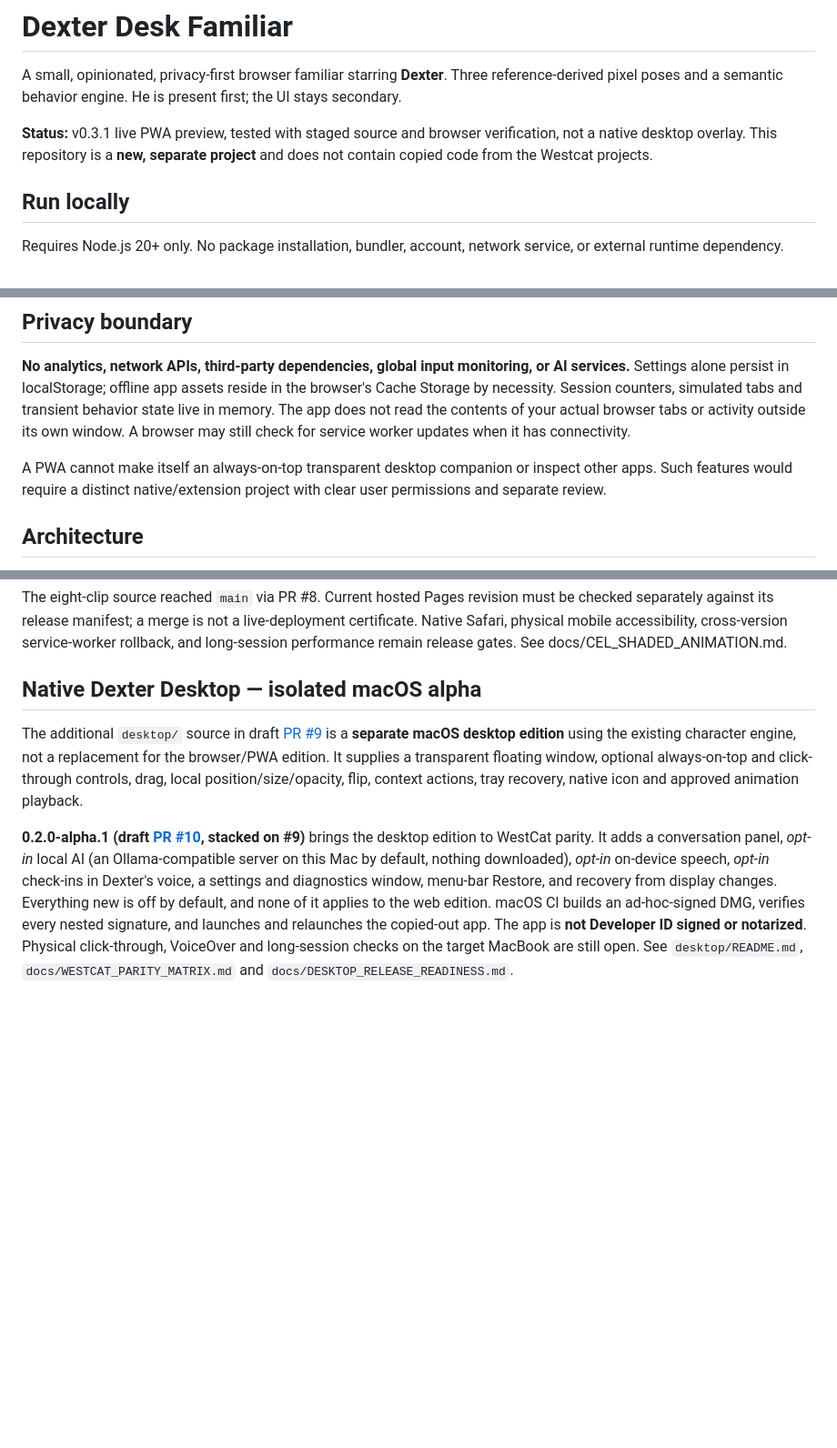
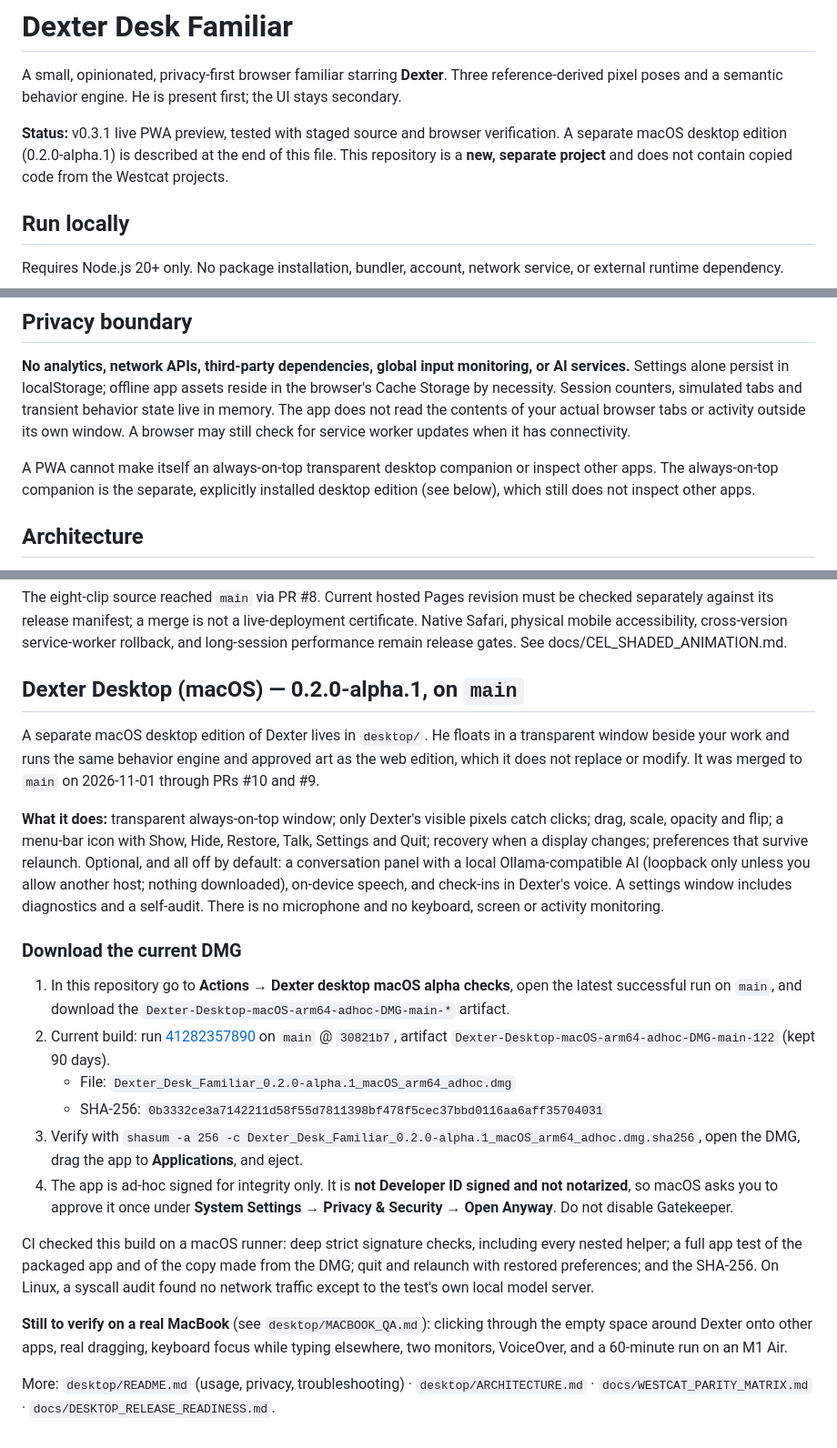
Before and after one commit to westkitty/Dexter_Desk_Familiar, a Markdown page: README.md, 3 parts joined by grey strips. Shown at 91% size. Drawn GitHub-style; blank space fills up the shorter version.

Commit message:
docs: record desktop 0.2.0-alpha.1 on main and its verified DMG
- README: desktop edition section with download steps, current DMG
  SHA-256 0b3332ce…4031 (run 41282357890 on main @ 30821b7), Gatekeeper
  guidance and outstanding physical checks; status lines updated
- OPERATIONAL_STATE and release readiness: merges, green main CI, Pages
  redeploy with unchanged web bytes, superseded PR artifact

Co-Authored-By: Claude Opus 5.5 <noreply@anthropic.com>
Claude-Session: https://claude.ai/code/session_01SToFT9arsdxvaLdMS9yRgg

```diff
--- a/README.md
+++ b/README.md
@@ -2,7 +2,7 @@
 
 A small, opinionated, privacy-first browser familiar starring **Dexter**. Three reference-derived pixel poses and a semantic behavior engine. He is present first; the UI stays secondary.
 
-**Status:** v0.3.1 live PWA preview, tested with staged source and browser verification, not a native desktop overlay. This repository is a **new, separate project** and does not contain copied code from the Westcat projects.
+**Status:** v0.3.1 live PWA preview, tested with staged source and browser verification. A separate macOS desktop edition (0.2.0-alpha.1) is described at the end of this file. This repository is a **new, separate project** and does not contain copied code from the Westcat projects.
 
 ## Run locally
 
@@ -29,7 +29,7 @@ The app itself is static. \`index.html\` also opens for a quick visual preview,
 
 **No analytics, network APIs, third-party dependencies, global input monitoring, or AI services.** Settings alone persist in localStorage; offline app assets reside in the browser's Cache Storage by necessity. Session counters, simulated tabs and transient behavior state live in memory. The app does not read the contents of your actual browser tabs or activity outside its own window. A browser may still check for service worker updates when it has connectivity.
 
-A PWA cannot make itself an always-on-top transparent desktop companion or inspect other apps. Such features would require a distinct native/extension project with clear user permissions and separate review.
+A PWA cannot make itself an always-on-top transparent desktop companion or inspect other apps. The always-on-top companion is the separate, explicitly installed desktop edition (see below), which still does not inspect other apps.
 
 ## Architecture
 
@@ -89,8 +89,23 @@ Select "Follow state" or inspect any one clip directly. The renderer enforces mu
 
 The eight-clip source reached `main` via PR #8. Current hosted Pages revision must be checked separately against its release manifest; a merge is not a live-deployment certificate. Native Safari, physical mobile accessibility, cross-version service-worker rollback, and long-session performance remain release gates. See docs/CEL_SHADED_ANIMATION.md.
 
-## Native Dexter Desktop — isolated macOS alpha
+## Dexter Desktop (macOS) — 0.2.0-alpha.1, on `main`
 
-The additional `desktop/` source in draft [PR #9](https://github.com/westkitty/Dexter_Desk_Familiar/pull/9) is a **separate macOS desktop edition** using the existing character engine, not a replacement for the browser/PWA edition. It supplies a transparent floating window, optional always-on-top and click-through controls, drag, local position/size/opacity, flip, context actions, tray recovery, native icon and approved animation playback.
+A separate macOS desktop edition of Dexter lives in `desktop/`. He floats in a transparent window beside your work and runs the same behavior engine and approved art as the web edition, which it does not replace or modify. It was merged to `main` on 2026-11-01 through PRs #10 and #9.
 
-**0.2.0-alpha.1 (draft [PR #10](https://github.com/westkitty/Dexter_Desk_Familiar/pull/10), stacked on #9)** brings the desktop edition to WestCat parity. It adds a conversation panel, *opt-in* local AI (an Ollama-compatible server on this Mac by default, nothing downloaded), *opt-in* on-device speech, *opt-in* check-ins in Dexter's voice, a settings and diagnostics window, menu-bar Restore, and recovery from display changes. Everything new is off by default, and none of it applies to the web edition. macOS CI builds an ad-hoc-signed DMG, verifies every nested signature, and launches and relaunches the copied-out app. The app is **not Developer ID signed or notarized**. Physical click-through, VoiceOver and long-session checks on the target MacBook are still open. See `desktop/README.md`, `docs/WESTCAT_PARITY_MATRIX.md` and `docs/DESKTOP_RELEASE_READINESS.md`.
+**What it does:** transparent always-on-top window; only Dexter's visible pixels catch clicks; drag, scale, opacity and flip; a menu-bar icon with Show, Hide, Restore, Talk, Settings and Quit; recovery when a display changes; preferences that survive relaunch. Optional, and all off by default: a conversation panel with a local Ollama-compatible AI (loopback only unless you allow another host; nothing downloaded), on-device speech, and check-ins in Dexter's voice. A settings window includes diagnostics and a self-audit. There is no microphone and no keyboard, screen or activity monitoring.
+
+### Download the current DMG
+
+1. In this repository go to **Actions → Dexter desktop macOS alpha checks**, open the latest successful run on `main`, and download the `Dexter-Desktop-macOS-arm64-adhoc-DMG-main-*` artifact.
+2. Current build: run [41282357890](https://github.com/westkitty/Dexter_Desk_Familiar/actions/runs/41282357890) on `main` @ `30821b7`, artifact `Dexter-Desktop-macOS-arm64-adhoc-DMG-main-122` (kept 90 days).
+   - File: `Dexter_Desk_Familiar_0.2.0-alpha.1_macOS_arm64_adhoc.dmg`
+   - SHA-256: `0b3332ce3a7142211d58f55d7811398bf478f5cec37bbd0116aa6aff35704031`
+3. Verify with `shasum -a 256 -c Dexter_Desk_Familiar_0.2.0-alpha.1_macOS_arm64_adhoc.dmg.sha256`, open the DMG, drag the app to **Applications**, and eject.
+4. The app is ad-hoc signed for integrity only. It is **not Developer ID signed and not notarized**, so macOS asks you to approve it once under **System Settings → Privacy & Security → Open Anyway**. Do not disable Gatekeeper.
+
+CI checked this build on a macOS runner: deep strict signature checks, including every nested helper; a full app test of the packaged app and of the copy made from the DMG; quit and relaunch with restored preferences; and the SHA-256. On Linux, a syscall audit found no network traffic except to the test's own local model server.
+
+**Still to verify on a real MacBook** (see `desktop/MACBOOK_QA.md`): clicking through the empty space around Dexter onto other apps, real dragging, keyboard focus while typing elsewhere, two monitors, VoiceOver, and a 60-minute run on an M1 Air.
+
+More: `desktop/README.md` (usage, privacy, troubleshooting) · `desktop/ARCHITECTURE.md` · `docs/WESTCAT_PARITY_MATRIX.md` · `docs/DESKTOP_RELEASE_READINESS.md`.
```
Also changed, not shown: OPERATIONAL_STATE.md (+8 -0 lines), docs/DESKTOP_RELEASE_READINESS.md (+4 -2 lines).
